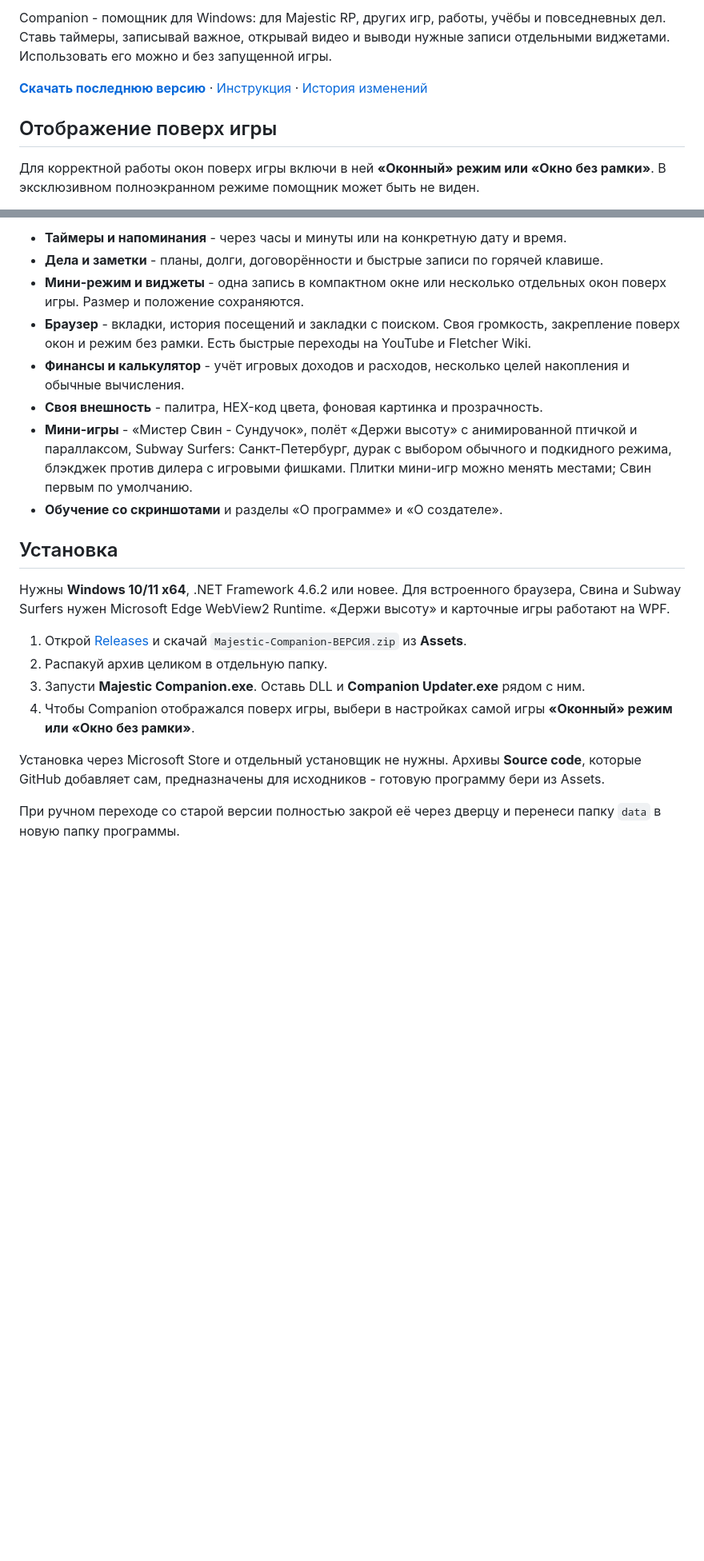
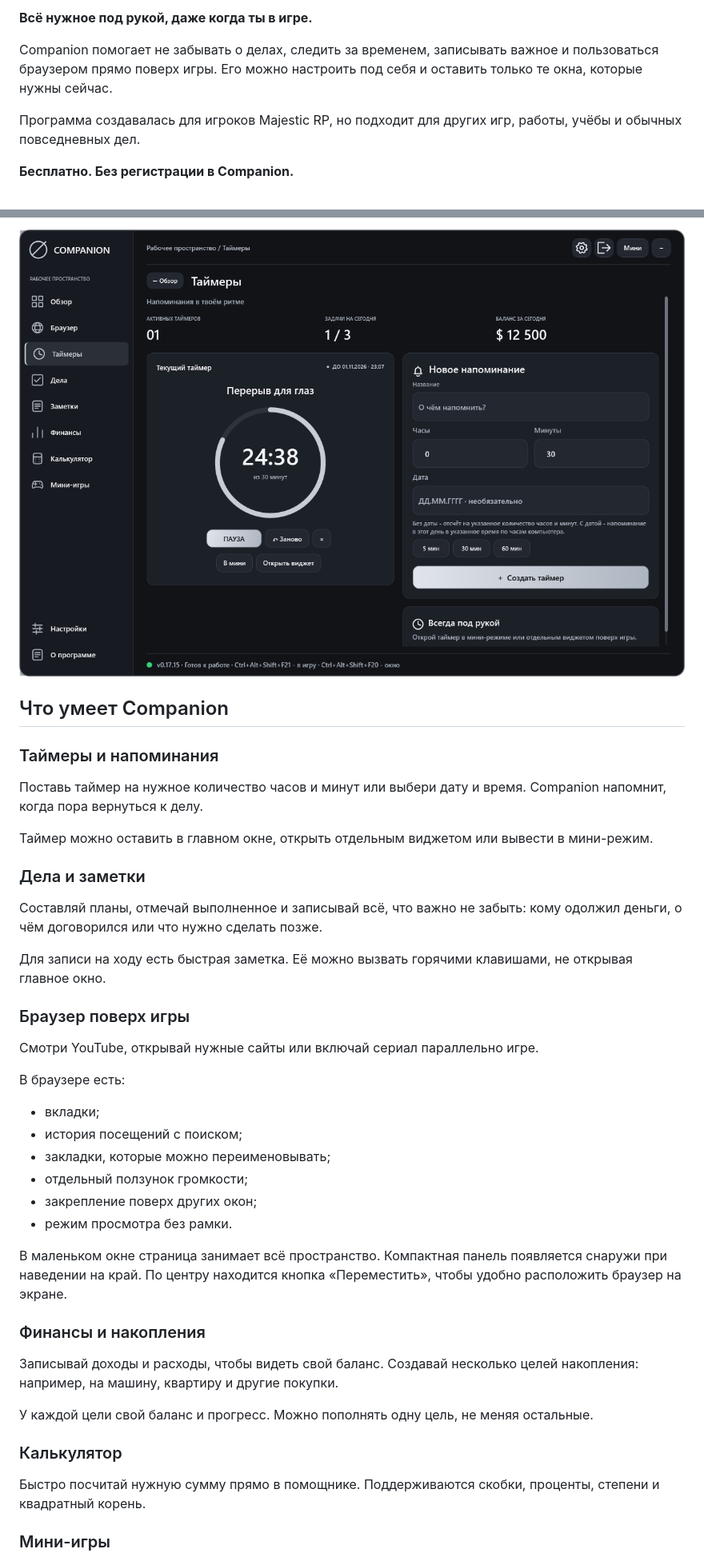
Before and after one commit to yashkarpsher/companion, a Markdown page: README.md, 2 parts joined by grey strips. Shown at 80% size. Drawn GitHub-style; pictures changed too: docs/images/companion.png (added); blank space fills up the shorter version.

```diff
--- a/README.md
+++ b/README.md
@@ -2,9 +2,9 @@
 
-Companion - помощник для Windows: для Majestic RP, других игр, работы, учёбы и повседневных дел. Ставь таймеры, записывай важное, открывай видео и выводи нужные записи отдельными виджетами. Использовать его можно и без запущенной игры.
+**Всё нужное под рукой, даже когда ты в игре.**
 
-**[Скачать последнюю версию](https://github.com/yashkarpsher/companion/releases/latest)** · [Инструкция](docs/INSTALL.md) · [История изменений](CHANGELOG.md)
+Companion помогает не забывать о делах, следить за временем, записывать важное и пользоваться браузером прямо поверх игры. Его можно настроить под себя и оставить только те окна, которые нужны сейчас.
 
-## Отображение поверх игры
+Программа создавалась для игроков Majestic RP, но подходит для других игр, работы, учёбы и обычных повседневных дел.
 
-Для корректной работы окон поверх игры включи в ней **«Оконный» режим или «Окно без рамки»**. В эксклюзивном полноэкранном режиме помощник может быть не виден.
+**Бесплатно. Без регистрации в Companion.**
 
@@ -12,22 +12,44 @@ Companion - помощник для Windows: для Majestic RP, других и
 
-- **Таймеры и напоминания** - через часы и минуты или на конкретную дату и время.
-- **Дела и заметки** - планы, долги, договорённости и быстрые записи по горячей клавише.
-- **Мини-режим и виджеты** - одна запись в компактном окне или несколько отдельных окон поверх игры. Размер и положение сохраняются.
-- **Браузер** - вкладки, история посещений и закладки с поиском. Своя громкость, закрепление поверх окон и режим без рамки. Есть быстрые переходы на YouTube и Fletcher Wiki.
-- **Финансы и калькулятор** - учёт игровых доходов и расходов, несколько целей накопления и обычные вычисления.
-- **Своя внешность** - палитра, HEX-код цвета, фоновая картинка и прозрачность.
-- **Мини-игры** - «Мистер Свин - Сундучок», полёт «Держи высоту» с анимированной птичкой и параллаксом, Subway Surfers: Санкт-Петербург, дурак с выбором обычного и подкидного режима, блэкджек против дилера с игровыми фишками. Плитки мини-игр можно менять местами; Свин первым по умолчанию.
-- **Обучение со скриншотами** и разделы «О программе» и «О создателе».
+![Главное окно Companion: таймеры, дела и баланс за сегодня](docs/images/companion.png)
 
-## Установка
+## Что умеет Companion
 
-Нужны **Windows 10/11 x64**, .NET Framework 4.6.2 или новее. Для встроенного браузера, Свина и Subway Surfers нужен Microsoft Edge WebView2 Runtime. «Держи высоту» и карточные игры работают на WPF.
+### Таймеры и напоминания
 
-1. Открой [Releases](https://github.com/yashkarpsher/companion/releases/latest) и скачай `Majestic-Companion-ВЕРСИЯ.zip` из **Assets**.
-2. Распакуй архив целиком в отдельную папку.
-3. Запусти **Majestic Companion.exe**. Оставь DLL и **Companion Updater.exe** рядом с ним.
-4. Чтобы Companion отображался поверх игры, выбери в настройках самой игры **«Оконный» режим или «Окно без рамки»**.
+Поставь таймер на нужное количество часов и минут или выбери дату и время. Companion напомнит, когда пора вернуться к делу.
 
-Установка через Microsoft Store и отдельный установщик не нужны. Архивы **Source code**, которые GitHub добавляет сам, предназначены для исходников - готовую программу бери из Assets.
+Таймер можно оставить в главном окне, открыть отдельным виджетом или вывести в мини-режим.
 
-При ручном переходе со старой версии полностью закрой её через дверцу и перенеси папку `data` в новую папку программы.
+### Дела и заметки
+
+Составляй планы, отмечай выполненное и записывай всё, что важно не забыть: кому одолжил деньги, о чём договорился или что нужно сделать позже.
+
+Для записи на ходу есть быстрая заметка. Её можно вызвать горячими клавишами, не открывая главное окно.
+
+### Браузер поверх игры
+
+Смотри YouTube, открывай нужные сайты или включай сериал параллельно игре.
+
+В браузере есть:
+
+- вкладки;
+- история посещений с поиском;
+- закладки, которые можно переименовывать;
+- отдельный ползунок громкости;
+- закрепление поверх других окон;
+- режим просмотра без рамки.
+
+В маленьком окне страница занимает всё пространство. Компактная панель появляется снаружи при наведении на край. По центру находится кнопка «Переместить», чтобы удобно расположить браузер на экране.
+
+### Финансы и накопления
+
+Записывай доходы и расходы, чтобы видеть свой баланс. Создавай несколько целей накопления: например, на машину, квартиру и другие покупки.
+
+У каждой цели свой баланс и прогресс. Можно пополнять одну цель, не меняя остальные.
+
+### Калькулятор
+
+Быстро посчитай нужную сумму прямо в помощнике. Поддерживаются скобки, проценты, степени и квадратный корень.
+
+### Мини-игры
+
```
Also changed, not shown: other parts of README.md (+63 -49 lines), 1 other file.
